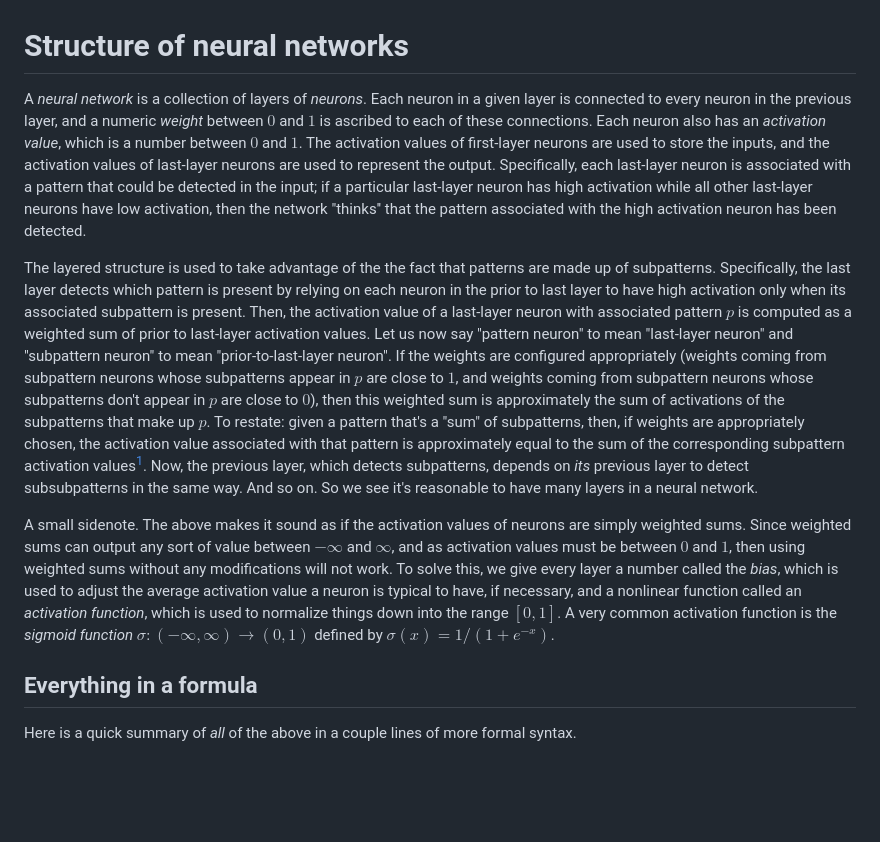
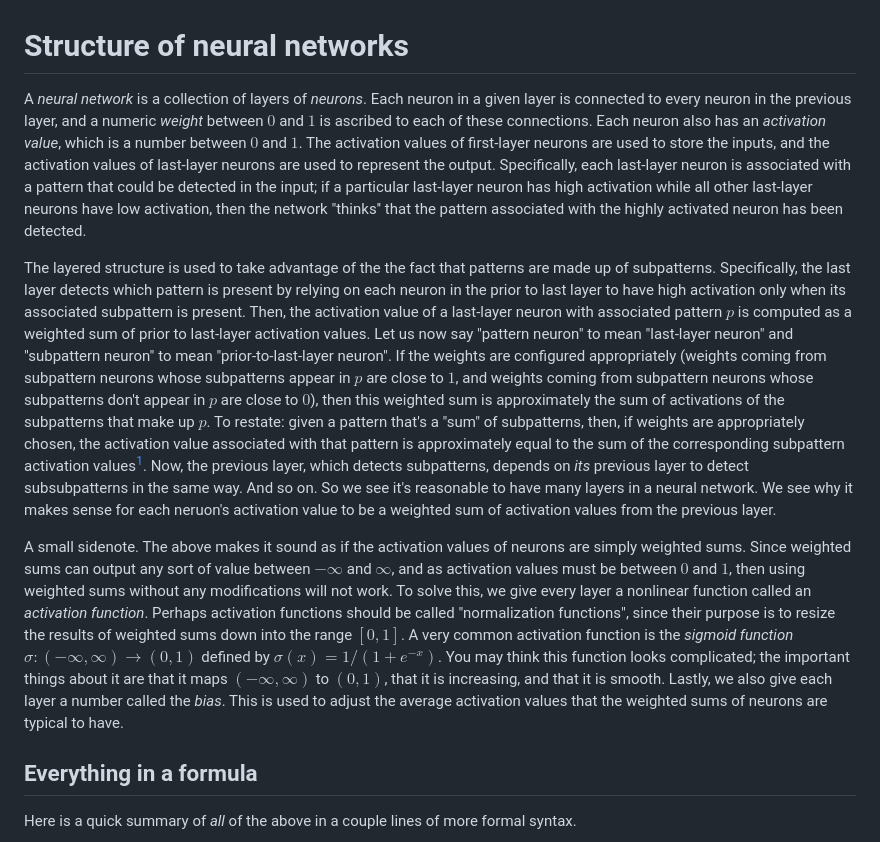
Before and after one commit to rossgk2/3b1b_aiml, a Markdown page: Overview of neural networks.md, the part around the change. Drawn GitHub-style; blank space fills up the shorter version.

```diff
--- a/Overview of neural networks.md
+++ b/Overview of neural networks.md
@@ -1,10 +1,10 @@
 # Structure of neural networks
 
-A *neural network* is a collection of layers of *neurons*. Each neuron in a given layer is connected to every neuron in the previous layer, and a numeric *weight* between $0$ and $1$ is ascribed to each of these connections. Each neuron also has an *activation value*, which is a number between $0$ and $1$. The activation values of first-layer neurons are used to store the inputs, and the activation values of last-layer neurons are used to represent the output. Specifically, each last-layer neuron is associated with a pattern that could be detected in the input; if a particular last-layer neuron has high activation while all other last-layer neurons have low activation, then the network "thinks'' that the pattern associated with the high activation neuron has been detected.
+A *neural network* is a collection of layers of *neurons*. Each neuron in a given layer is connected to every neuron in the previous layer, and a numeric *weight* between $0$ and $1$ is ascribed to each of these connections. Each neuron also has an *activation value*, which is a number between $0$ and $1$. The activation values of first-layer neurons are used to store the inputs, and the activation values of last-layer neurons are used to represent the output. Specifically, each last-layer neuron is associated with a pattern that could be detected in the input; if a particular last-layer neuron has high activation while all other last-layer neurons have low activation, then the network "thinks'' that the pattern associated with the highly activated neuron has been detected.
 
-The layered structure is used to take advantage of the the fact that patterns are made up of subpatterns. Specifically, the last layer detects which pattern is present by relying on each neuron in the prior to last layer to have high activation only when its associated subpattern is present. Then, the activation value of a last-layer neuron with associated pattern $p$ is computed as a weighted sum of prior to last-layer activation values. Let us now say "pattern neuron" to mean "last-layer neuron" and "subpattern neuron" to mean "prior-to-last-layer neuron". If the weights are configured appropriately (weights coming from subpattern neurons whose subpatterns appear in $p$ are close to $1$, and weights coming from subpattern neurons whose subpatterns don't appear in $p$ are close to $0$), then this weighted sum is approximately the sum of activations of the subpatterns that make up $p$. To restate: given a pattern that's a "sum" of subpatterns, then, if weights are appropriately chosen, the activation value associated with that pattern is approximately equal to the sum of the corresponding subpattern activation values[^1]. Now, the previous layer, which detects subpatterns, depends on *its* previous layer to detect subsubpatterns in the same way. And so on. So we see it's reasonable to have many layers in a neural network.
+The layered structure is used to take advantage of the the fact that patterns are made up of subpatterns. Specifically, the last layer detects which pattern is present by relying on each neuron in the prior to last layer to have high activation only when its associated subpattern is present. Then, the activation value of a last-layer neuron with associated pattern $p$ is computed as a weighted sum of prior to last-layer activation values. Let us now say "pattern neuron" to mean "last-layer neuron" and "subpattern neuron" to mean "prior-to-last-layer neuron". If the weights are configured appropriately (weights coming from subpattern neurons whose subpatterns appear in $p$ are close to $1$, and weights coming from subpattern neurons whose subpatterns don't appear in $p$ are close to $0$), then this weighted sum is approximately the sum of activations of the subpatterns that make up $p$. To restate: given a pattern that's a "sum" of subpatterns, then, if weights are appropriately chosen, the activation value associated with that pattern is approximately equal to the sum of the corresponding subpattern activation values[^1]. Now, the previous layer, which detects subpatterns, depends on *its* previous layer to detect subsubpatterns in the same way. And so on. So we see it's reasonable to have many layers in a neural network. We see why it makes sense for each neruon's activation value to be a weighted sum of activation values from the previous layer.
 
-A small sidenote. The above makes it sound as if the activation values of neurons are simply weighted sums. Since weighted sums can output any sort of value between $-\infty$ and $\infty$, and as activation values must be between $0$ and $1$, then using weighted sums without any modifications will not work. To solve this, we give every layer a number called the *bias*, which is used to adjust the average activation value a neuron is typical to have, if necessary, and a nonlinear function called an *activation function*, which is used to normalize things down into the range $[0, 1]$. A very common activation function is the *sigmoid function* $\sigma:(-\infty, \infty) \rightarrow (0, 1)$ defined by $\sigma(x) = 1/(1 + e^{-x})$.
+A small sidenote. The above makes it sound as if the activation values of neurons are simply weighted sums. Since weighted sums can output any sort of value between $-\infty$ and $\infty$, and as activation values must be between $0$ and $1$, then using weighted sums without any modifications will not work. To solve this, we give every layer a nonlinear function called an *activation function*. Perhaps activation functions should be called "normalization functions", since their purpose is to resize the results of weighted sums down into the range $[0, 1]$. A very common activation function is the *sigmoid function* $\sigma:(-\infty, \infty) \rightarrow (0, 1)$ defined by $\sigma(x) = 1/(1 + e^{-x})$. You may think this function looks complicated; the important things about it are that it maps $(-\infty, \infty)$ to $(0, 1)$, that it is increasing, and that it is smooth. Lastly, we also give each layer a number called the *bias*. This is used to adjust the average activation values that the weighted sums of neurons are typical to have.
 
 [^1]: One very pleasing mathematical way of saying this, though not quite technically true, is: "There is a linear isomorphism between patterns and pattern activation values."
 
```
